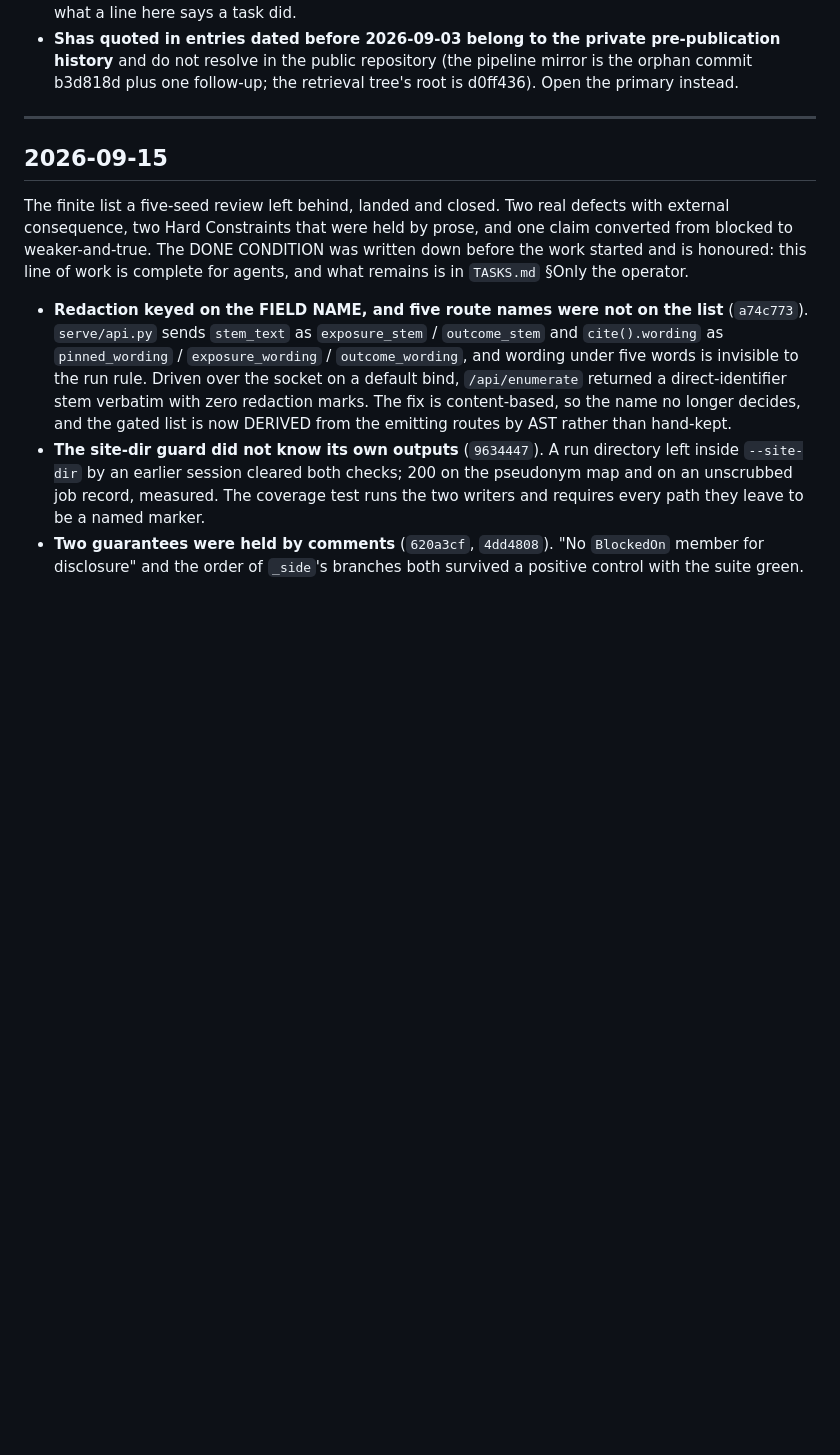
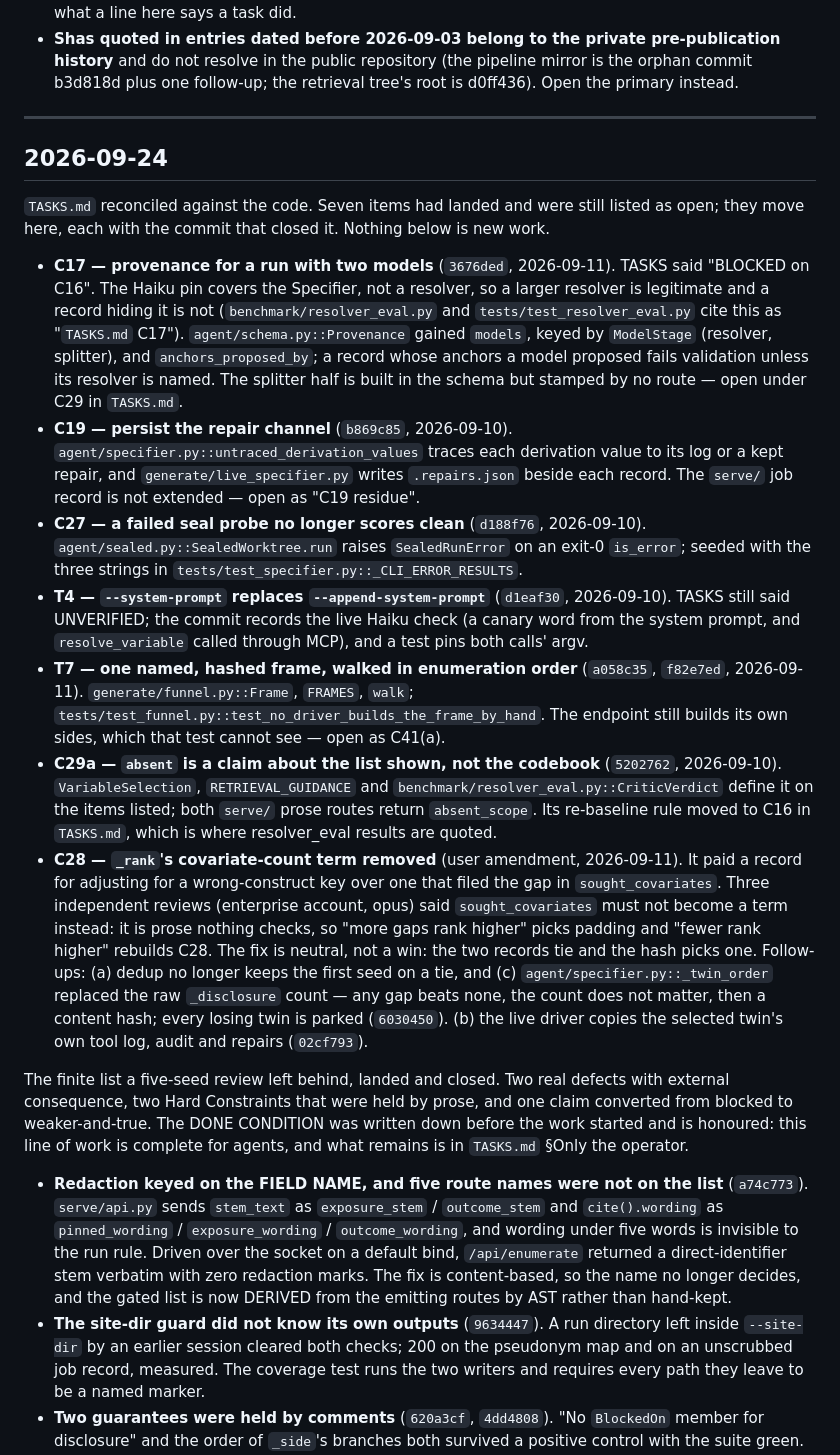
Before and after one commit to rmehta1987/COMPASS, a Markdown page: CHANGELOG.md, the part around the change. Drawn GitHub-style; blank space fills up the shorter version.

```diff
--- a/CHANGELOG.md
+++ b/CHANGELOG.md
@@ -14,7 +14,49 @@ What landed, newest first. Nothing here is a task; the open backlog is `TASKS.md
 
 ---
 
-## 2026-09-15
+## 2026-09-24
+
+`TASKS.md` reconciled against the code. Seven items had landed and were still listed as
+open; they move here, each with the commit that closed it. Nothing below is new work.
+
+- **C17 — provenance for a run with two models** (`3676ded`, 2026-09-11). TASKS said
+  "BLOCKED on C16". The Haiku pin covers the Specifier, not a resolver, so a larger
+  resolver is legitimate and a record hiding it is not (`benchmark/resolver_eval.py` and
+  `tests/test_resolver_eval.py` cite this as "`TASKS.md` C17").
+  `agent/schema.py::Provenance` gained `models`, keyed by
+  `ModelStage` (resolver, splitter), and `anchors_proposed_by`; a record whose anchors a
+  model proposed fails validation unless its resolver is named. The splitter half is
+  built in the schema but stamped by no route — open under C29 in `TASKS.md`.
+- **C19 — persist the repair channel** (`b869c85`, 2026-09-10).
+  `agent/specifier.py::untraced_derivation_values` traces each derivation value to its
+  log or a kept repair, and `generate/live_specifier.py` writes `.repairs.json` beside
+  each record. The `serve/` job record is not extended — open as "C19 residue".
+- **C27 — a failed seal probe no longer scores clean** (`d188f76`, 2026-09-10).
+  `agent/sealed.py::SealedWorktree.run` raises `SealedRunError` on an exit-0 `is_error`;
+  seeded with the three strings in `tests/test_specifier.py::_CLI_ERROR_RESULTS`.
+- **T4 — `--system-prompt` replaces `--append-system-prompt`** (`d1eaf30`, 2026-09-10).
+  TASKS still said UNVERIFIED; the commit records the live Haiku check (a canary word
+  from the system prompt, and `resolve_variable` called through MCP), and a test pins
+  both calls' argv.
+- **T7 — one named, hashed frame, walked in enumeration order** (`a058c35`, `f82e7ed`,
+  2026-09-11). `generate/funnel.py::Frame`, `FRAMES`, `walk`;
+  `tests/test_funnel.py::test_no_driver_builds_the_frame_by_hand`. The endpoint still
+  builds its own sides, which that test cannot see — open as C41(a).
+- **C29a — `absent` is a claim about the list shown, not the codebook** (`5202762`,
+  2026-09-10). `VariableSelection`, `RETRIEVAL_GUIDANCE` and
+  `benchmark/resolver_eval.py::CriticVerdict` define it on the items listed; both
+  `serve/` prose routes return `absent_scope`. Its re-baseline rule moved to C16 in
+  `TASKS.md`, which is where resolver_eval results are quoted.
+- **C28 — `_rank`'s covariate-count term removed** (user amendment, 2026-09-11). It paid a
+  record for adjusting for a wrong-construct key over one that filed the gap in
+  `sought_covariates`. Three independent reviews (enterprise account, opus) said
+  `sought_covariates` must not become a term instead: it is prose nothing checks, so "more
+  gaps rank higher" picks padding and "fewer rank higher" rebuilds C28. The fix is
+  neutral, not a win: the two records tie and the hash picks one. Follow-ups: (a) dedup
+  no longer keeps the first seed on a tie, and (c) `agent/specifier.py::_twin_order`
+  replaced the raw `_disclosure` count — any gap beats none, the count does not matter,
+  then a content hash; every losing twin is parked (`6030450`). (b) the live driver
+  copies the selected twin's own tool log, audit and repairs (`02cf793`).
 
 The finite list a five-seed review left behind, landed and closed. Two real defects with
 external consequence, two Hard Constraints that were held by prose, and one claim
```
Also changed, not shown: TASKS.md (+124 -99 lines).
